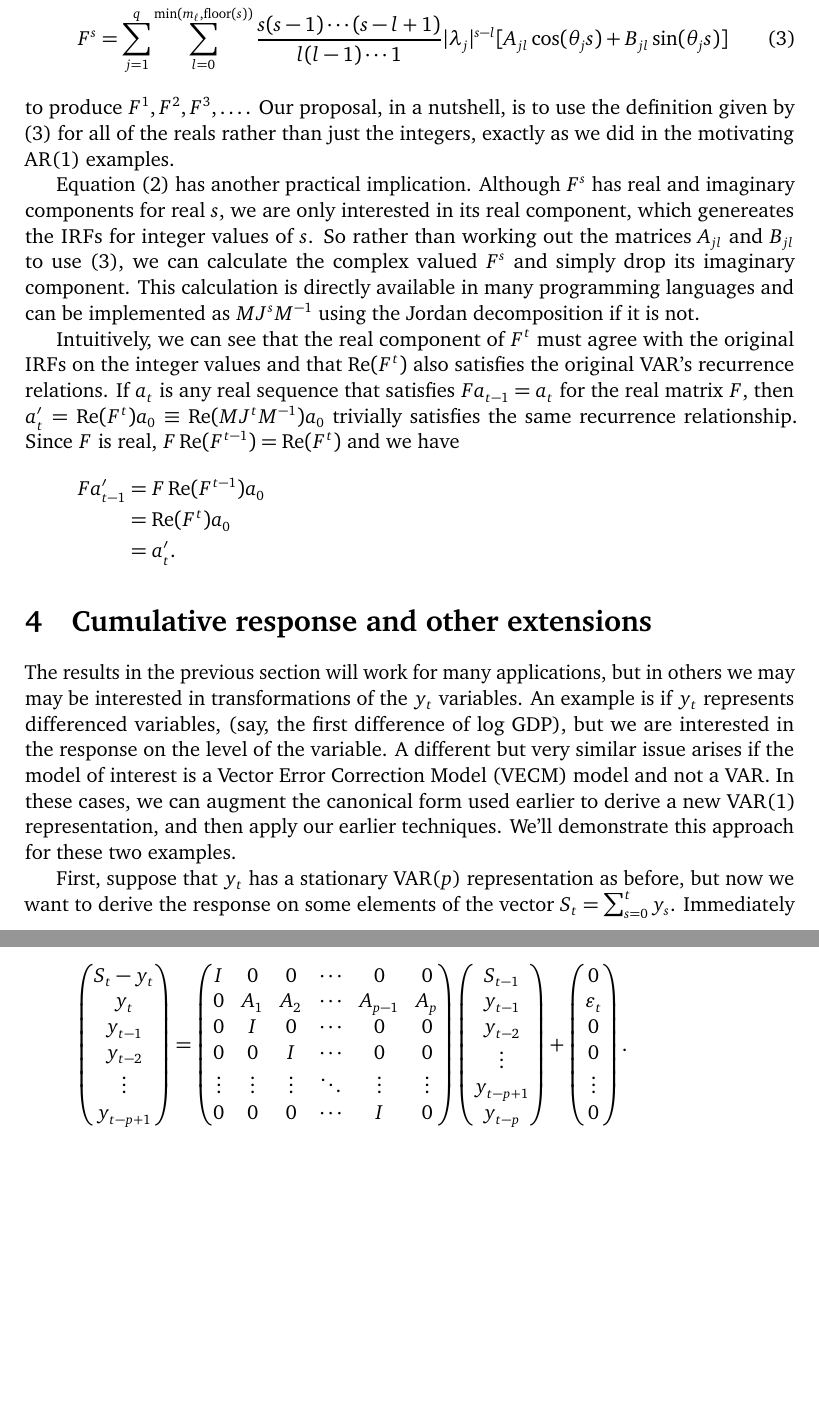
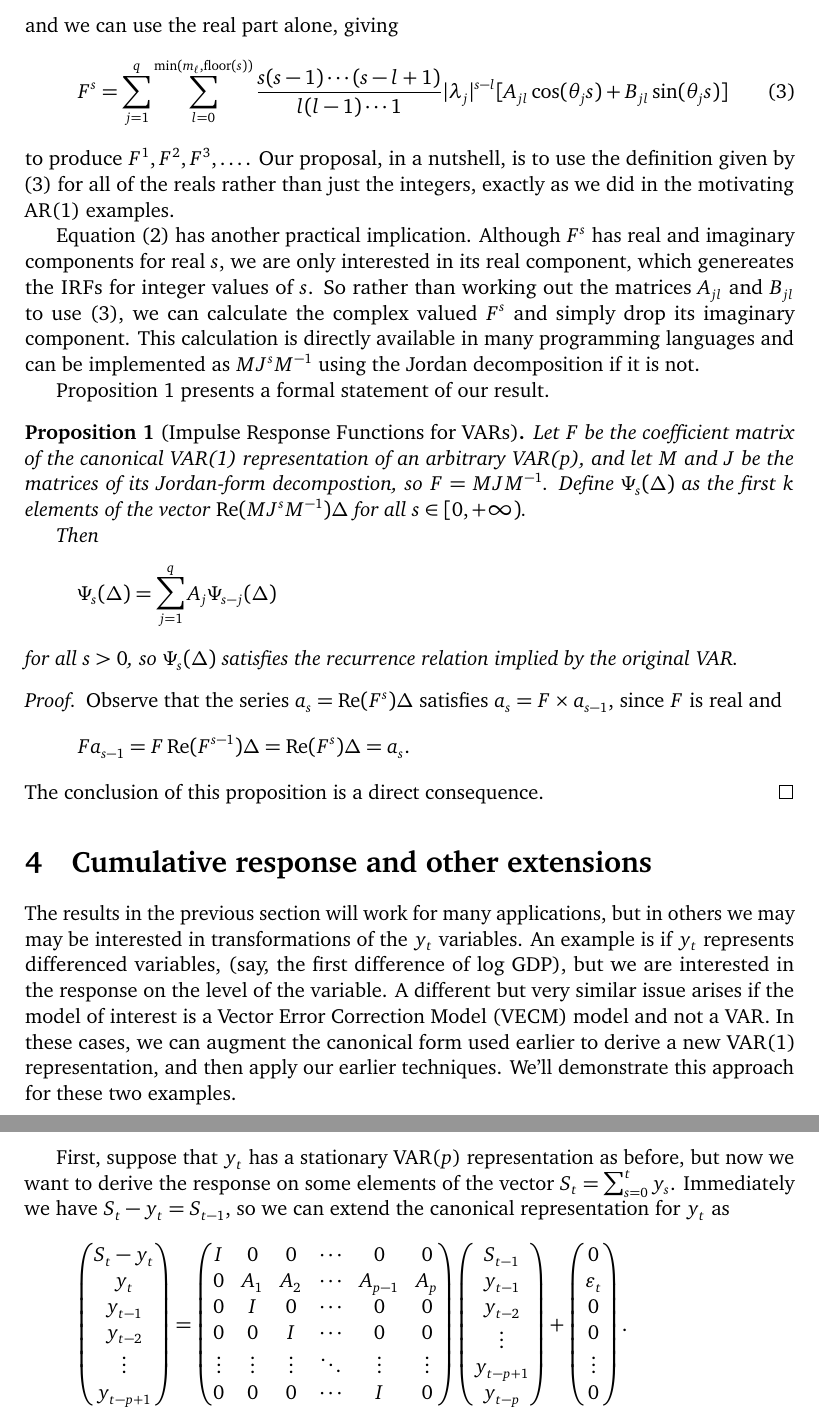
Before and after one commit to grayclhn/smooth_irf, a LaTeX paper (smoothirf.tex): two parts of pages 7 and 8 of 11, joined at a grey line, cut at the place of the change, the shorter picture padded with empty space. Compiled offline with pdfLaTeX.

Commit message:
Formalize recurrence statement

```diff
--- a/smoothirf.tex
+++ b/smoothirf.tex
@@ -43,6 +43,8 @@
 \newcommand{\AR}{\allcaps{AR}}
 \newcommand{\RR}{\mathbb{R}}
 \newcommand{\VECM}{\allcaps{VECM}}
+
+\newtheorem{prop}{Proposition}
 
 \begin{document}
 \maketitle
@@ -387,18 +389,32 @@ calculation is directly available in many programming languages and
 can be implemented as $M J^s M^{-1}$ using the Jordan decomposition if
 it is not.
 
-Intuitively, we can see that the real component of $F^t$ must agree
-with the original \IRF s on the integer values and that $\Re(F^t)$
-also satisfies the original \VAR's recurrence relations. If $a_t$ is
-any real sequence that satisfies $F a_{t-1} = a_t$ for the real matrix
-$F$, then $a_t' = \Re(F^t) a_{0} \equiv \Re(M J^t M^{-1}) a_0$
-trivially satisfies the same recurrence relationship. Since $F$ is
-real, $F \Re(F^{t-1}) = \Re(F^t)$ and we have
-\begin{align*}
-F a'_{t-1} &= F \Re(F^{t-1}) a_{0} \\
-&= \Re(F^t) a_0 \\
-&= a'_t.
-\end{align*}
+Proposition~\ref{prop1} presents a formal statement of our result.
+
+\begin{prop}[Impulse Response Functions for \VAR s]\label{prop1}
+  Let $F$ be the coefficient matrix of the canonical \VAR(1)
+  representation of an arbitrary \VAR($p$), and let $M$ and $J$ be the
+  matrices of its Jordan-form decompostion, so $F = M J
+  M^{-1}$. Define $\Psi_s(\Delta)$ as the first $k$ elements of the
+  vector $\Re(M J^s M^{-1}) \Delta$ for all $s \in [0,+\infty)$.
+
+  Then
+  \begin{equation*}
+    \Psi_s(\Delta) = \sum_{j=1}^q A_j \Psi_{s-j}(\Delta)
+  \end{equation*}
+  for all $s > 0$, so $\Psi_s(\Delta)$ satisfies the recurrence
+  relation implied by the original \VAR.
+\end{prop}
+\begin{proof}
+  Observe that the series $a_s = \Re(F^s) \Delta$ satisfies
+  $a_s = F \times a_{s-1}$, since $F$ is real and
+  \[
+    F a_{s-1} = F \Re(F^{s-1}) \Delta
+    = \Re(F^s) \Delta
+    = a_s.
+  \]
+  The conclusion of this proposition is a direct consequence.
+\end{proof}
 
 \section{Cumulative response and other extensions}\label{extensions}
 
```
